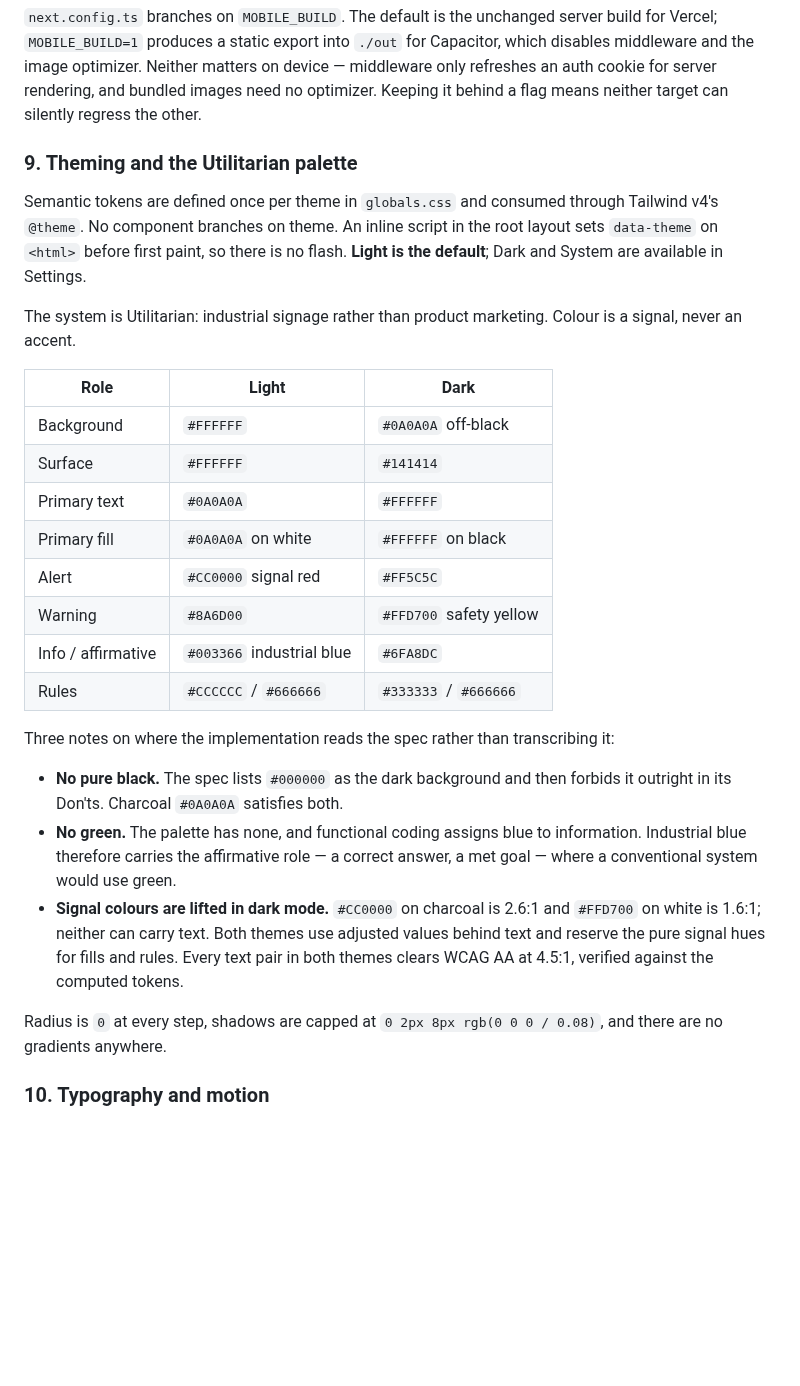
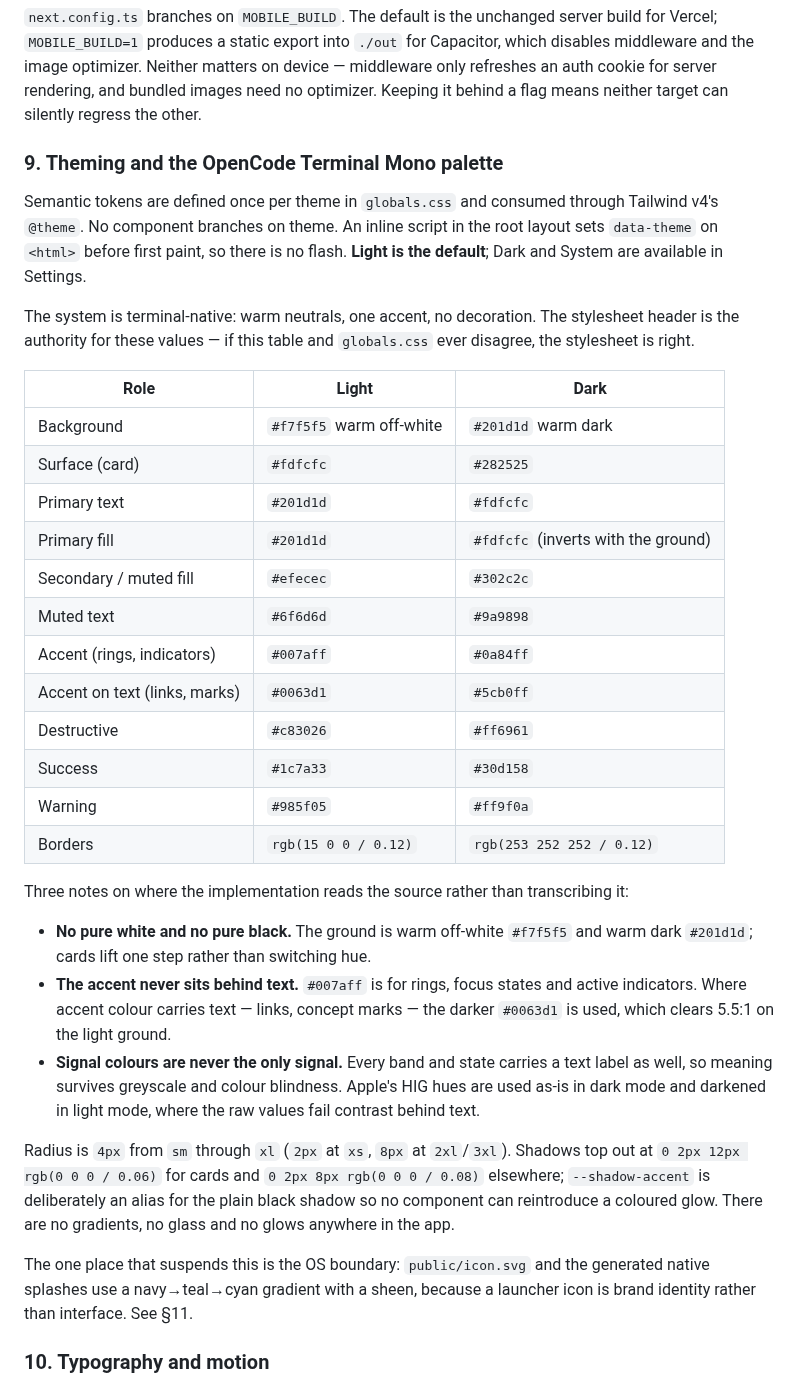
Before and after one commit to thankcheeses/ai-governance-practice, a Markdown page: README.md, the part around the change. Drawn GitHub-style; blank space fills up the shorter version.

```diff
--- a/README.md
+++ b/README.md
@@ -195,43 +195,54 @@ matters on device — middleware only refreshes an auth cookie for server
 rendering, and bundled images need no optimizer. Keeping it behind a flag means
 neither target can silently regress the other.
 
-### 9. Theming and the Utilitarian palette
+### 9. Theming and the OpenCode Terminal Mono palette
 
 Semantic tokens are defined once per theme in `globals.css` and consumed through
 Tailwind v4's `@theme`. No component branches on theme. An inline script in the
 root layout sets `data-theme` on `<html>` before first paint, so there is no
 flash. **Light is the default**; Dark and System are available in Settings.
 
-The system is Utilitarian: industrial signage rather than product marketing.
-Colour is a signal, never an accent.
+The system is terminal-native: warm neutrals, one accent, no decoration. The
+stylesheet header is the authority for these values — if this table and
+`globals.css` ever disagree, the stylesheet is right.
 
 | Role | Light | Dark |
 | --- | --- | --- |
-| Background | `#FFFFFF` | `#0A0A0A` off-black |
-| Surface | `#FFFFFF` | `#141414` |
-| Primary text | `#0A0A0A` | `#FFFFFF` |
-| Primary fill | `#0A0A0A` on white | `#FFFFFF` on black |
-| Alert | `#CC0000` signal red | `#FF5C5C` |
-| Warning | `#8A6D00` | `#FFD700` safety yellow |
-| Info / affirmative | `#003366` industrial blue | `#6FA8DC` |
-| Rules | `#CCCCCC` / `#666666` | `#333333` / `#666666` |
+| Background | `#f7f5f5` warm off-white | `#201d1d` warm dark |
+| Surface (card) | `#fdfcfc` | `#282525` |
+| Primary text | `#201d1d` | `#fdfcfc` |
+| Primary fill | `#201d1d` | `#fdfcfc` (inverts with the ground) |
+| Secondary / muted fill | `#efecec` | `#302c2c` |
+| Muted text | `#6f6d6d` | `#9a9898` |
+| Accent (rings, indicators) | `#007aff` | `#0a84ff` |
+| Accent on text (links, marks) | `#0063d1` | `#5cb0ff` |
+| Destructive | `#c83026` | `#ff6961` |
+| Success | `#1c7a33` | `#30d158` |
+| Warning | `#985f05` | `#ff9f0a` |
+| Borders | `rgb(15 0 0 / 0.12)` | `rgb(253 252 252 / 0.12)` |
 
-Three notes on where the implementation reads the spec rather than transcribing
-it:
+Three notes on where the implementation reads the source rather than
+transcribing it:
 
-- **No pure black.** The spec lists `#000000` as the dark background and then
-  forbids it outright in its Don'ts. Charcoal `#0A0A0A` satisfies both.
-- **No green.** The palette has none, and functional coding assigns blue to
-  information. Industrial blue therefore carries the affirmative role — a
-  correct answer, a met goal — where a conventional system would use green.
-- **Signal colours are lifted in dark mode.** `#CC0000` on charcoal is 2.6:1 and
-  `#FFD700` on white is 1.6:1; neither can carry text. Both themes use adjusted
-  values behind text and reserve the pure signal hues for fills and rules. Every
-  text pair in both themes clears WCAG AA at 4.5:1, verified against the
-  computed tokens.
+- **No pure white and no pure black.** The ground is warm off-white `#f7f5f5`
+  and warm dark `#201d1d`; cards lift one step rather than switching hue.
+- **The accent never sits behind text.** `#007aff` is for rings, focus states
+  and active indicators. Where accent colour carries text — links, concept
+  marks — the darker `#0063d1` is used, which clears 5.5:1 on the light ground.
+- **Signal colours are never the only signal.** Every band and state carries a
+  text label as well, so meaning survives greyscale and colour blindness. Apple's
+  HIG hues are used as-is in dark mode and darkened in light mode, where the raw
+  values fail contrast behind text.
 
-Radius is `0` at every step, shadows are capped at `0 2px 8px rgb(0 0 0 / 0.08)`,
-and there are no gradients anywhere.
+Radius is `4px` from `sm` through `xl` (`2px` at `xs`, `8px` at `2xl`/`3xl`).
+Shadows top out at `0 2px 12px rgb(0 0 0 / 0.06)` for cards and
+`0 2px 8px rgb(0 0 0 / 0.08)` elsewhere; `--shadow-accent` is deliberately an
+alias for the plain black shadow so no component can reintroduce a coloured
+glow. There are no gradients, no glass and no glows anywhere in the app.
+
+The one place that suspends this is the OS boundary: `public/icon.svg` and the
+generated native splashes use a navy→teal→cyan gradient with a sheen, because a
+launcher icon is brand identity rather than interface. See §11.
 
 ### 10. Typography and motion
 
```
Also changed, not shown: assets/splash-dark.png, assets/splash.png, 6 other files.
